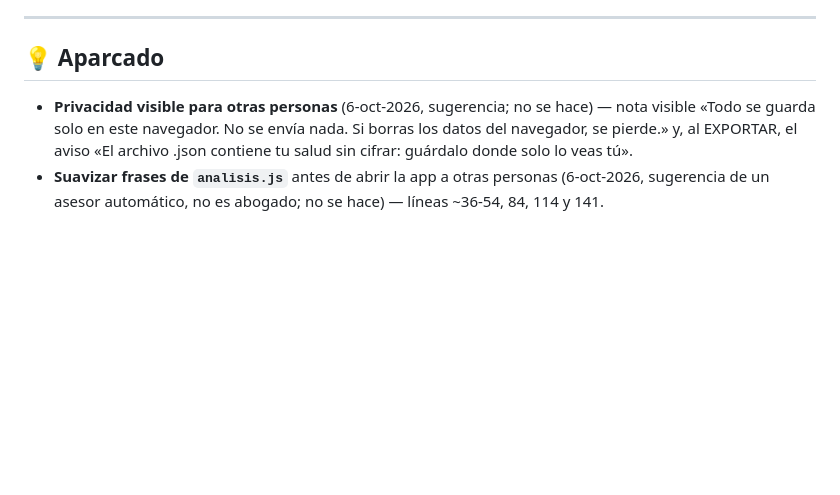
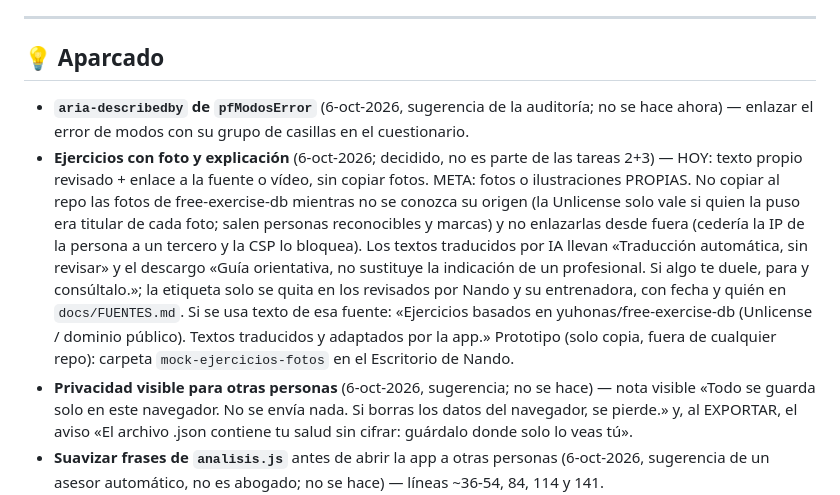
Before and after one commit to fvilpaz/health-tracker, a Markdown page: docs/PLAN.md, the part around the change. GitHub-like rendering; blank space fills up the shorter version.

Commit message:
PLAN: decisión sobre fotos de ejercicios y aria-describedby aparcado
Co-Authored-By: Claude Sonnet 5.5 <noreply@anthropic.com>

```diff
--- a/docs/PLAN.md
+++ b/docs/PLAN.md
@@ -50,6 +50,8 @@
 
 ## 💡 Aparcado
 
+- **`aria-describedby` de `pfModosError`** (6-oct-2026, sugerencia de la auditoría; no se hace ahora) — enlazar el error de modos con su grupo de casillas en el cuestionario.
+- **Ejercicios con foto y explicación** (6-oct-2026; decidido, no es parte de las tareas 2+3) — HOY: texto propio revisado + enlace a la fuente o vídeo, sin copiar fotos. META: fotos o ilustraciones PROPIAS. No copiar al repo las fotos de free-exercise-db mientras no se conozca su origen (la Unlicense solo vale si quien la puso era titular de cada foto; salen personas reconocibles y marcas) y no enlazarlas desde fuera (cedería la IP de la persona a un tercero y la CSP lo bloquea). Los textos traducidos por IA llevan «Traducción automática, sin revisar» y el descargo «Guía orientativa, no sustituye la indicación de un profesional. Si algo te duele, para y consúltalo.»; la etiqueta solo se quita en los revisados por Nando y su entrenadora, con fecha y quién en `docs/FUENTES.md`. Si se usa texto de esa fuente: «Ejercicios basados en yuhonas/free-exercise-db (Unlicense / dominio público). Textos traducidos y adaptados por la app.» Prototipo (solo copia, fuera de cualquier repo): carpeta `mock-ejercicios-fotos` en el Escritorio de Nando.
 - **Privacidad visible para otras personas** (6-oct-2026, sugerencia; no se hace) — nota visible «Todo se guarda solo en este navegador. No se envía nada. Si borras los datos del navegador, se pierde.» y, al EXPORTAR, el aviso «El archivo .json contiene tu salud sin cifrar: guárdalo donde solo lo veas tú».
 - **Suavizar frases de `analisis.js`** antes de abrir la app a otras personas (6-oct-2026, sugerencia de un asesor automático, no es abogado; no se hace) — líneas ~36-54, 84, 114 y 141.
 - **Fallos de accesibilidad que ya existían** (6-oct-2026, vistos por la revisión de UX; no se arreglan de paso) — botones de día sin `aria-pressed`, diálogo del perfil sin trampa de foco ni Escape, errores solo por aviso temporal y «N de 6» sin leer.
```
